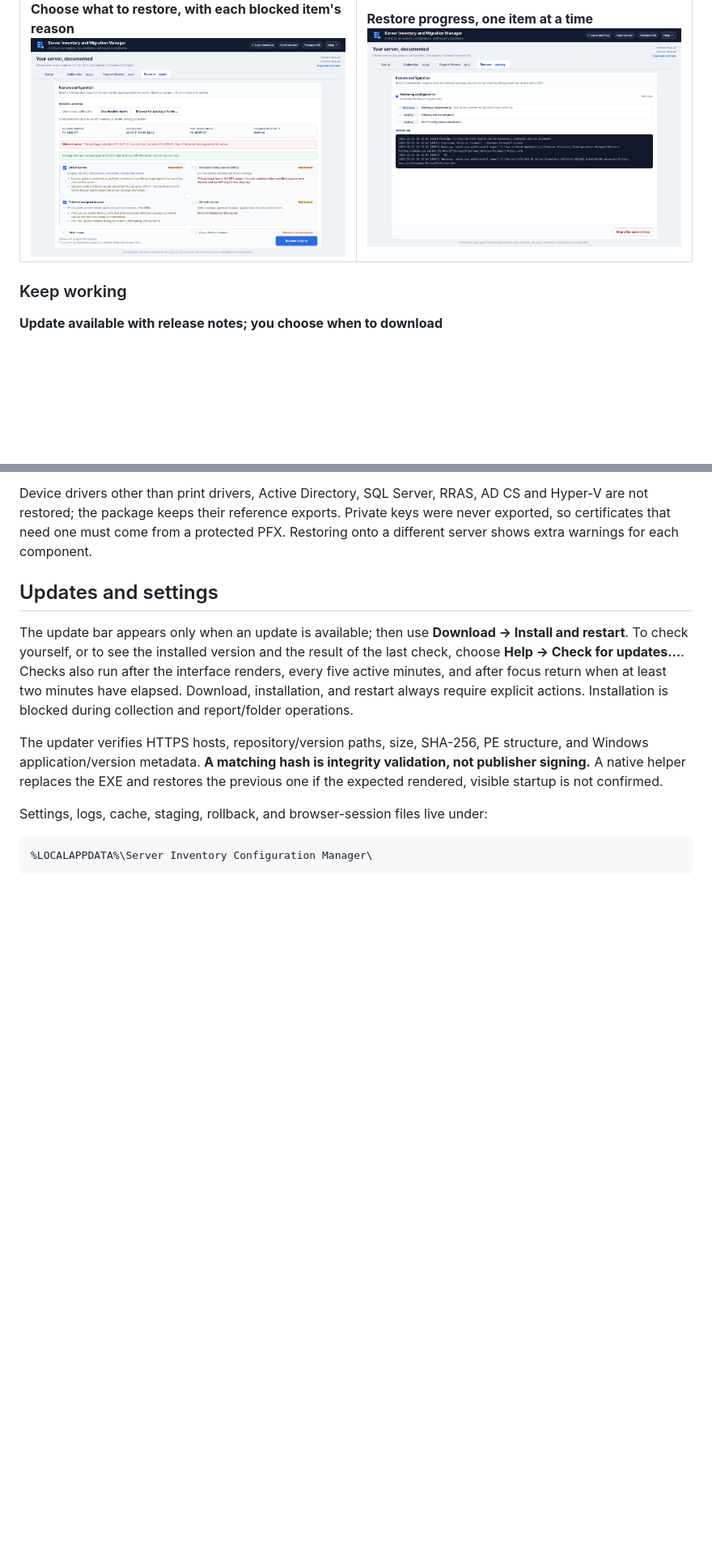
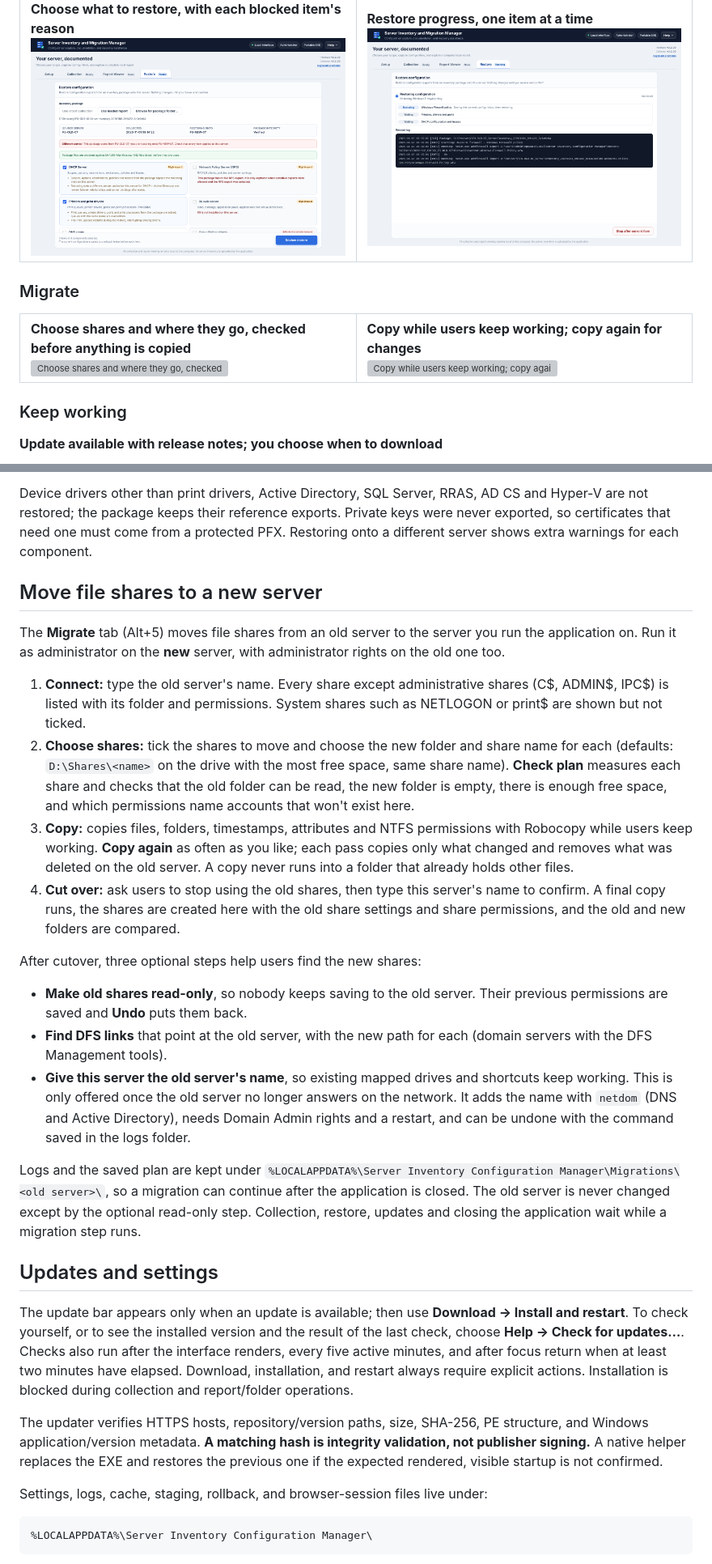
Before and after one commit to TechSavage1989/Server-Inventory-Configuration-Manager, a Markdown page: README.md, 2 parts joined by grey strips. Shown at 81% size. Drawn GitHub-style; blank space fills up the shorter version; grey boxes are pictures that could not be loaded.

Commit message:
Document the Migrate tab (README, AGENTS rule 24, handoff)
Co-Authored-By: Claude Opus 5.5 <noreply@anthropic.com>
Claude-Session: https://claude.ai/code/session_01AkZzWJd4n8w9BN2QEhNZPv

```diff
--- a/README.md
+++ b/README.md
@@ -53,6 +54,12 @@ A portable **Windows x64 application** for collecting server inventory, exportin
 
 <table>
   <tr><td width="50%"><b>Choose what to restore, with each blocked item's reason</b><br><img src="docs/images/restore-choose.png" alt="Choose what to restore, with each blocked item's reason" width="440"></td><td width="50%"><b>Restore progress, one item at a time</b><br><img src="docs/images/restore-progress.png" alt="Restore progress, one item at a time" width="440"></td></tr>
+</table>
+
+### Migrate
+
+<table>
+  <tr><td width="50%"><b>Choose shares and where they go, checked before anything is copied</b><br><img src="docs/images/migrate-choose.png" alt="Choose shares and where they go, checked before anything is copied" width="440"></td><td width="50%"><b>Copy while users keep working; copy again for changes</b><br><img src="docs/images/migrate-copy.png" alt="Copy while users keep working; copy again for changes" width="440"></td></tr>
 </table>
 
 ### Keep working
@@ -126,6 +133,23 @@ The **Restore** tab puts configuration from an inventory package back onto a ser
 Restoring needs administrator rights. Review each component's warnings, select the items you need, and type the server's name to confirm. Components run in a fixed, safe order and the restore stops at the first failure. Before each item changes anything, its current configuration is saved to a rollback folder under `%LOCALAPPDATA%\Server Inventory Configuration Manager\Restore-Rollback\`, with an `UNDO.txt` in each component folder; **Open rollback folder** goes straight to it. **Stop after this item** never interrupts an item part way through. Collection, updates and closing the app wait until a restore finishes.
 
 Device drivers other than print drivers, Active Directory, SQL Server, RRAS, AD CS and Hyper-V are not restored; the package keeps their reference exports. Private keys were never exported, so certificates that need one must come from a protected PFX. Restoring onto a different server shows extra warnings for each component.
+
+## Move file shares to a new server
+
+The **Migrate** tab (Alt+5) moves file shares from an old server to the server you run the application on. Run it as administrator on the **new** server, with administrator rights on the old one too.
+
+1. **Connect:** type the old server's name. Every share except administrative shares (C$, ADMIN$, IPC$) is listed with its folder and permissions. System shares such as NETLOGON or print$ are shown but not ticked.
+2. **Choose shares:** tick the shares to move and choose the new folder and share name for each (defaults: `D:\Shares\<name>` on the drive with the most free space, same share name). **Check plan** measures each share and checks that the old folder can be read, the new folder is empty, there is enough free space, and which permissions name accounts that won't exist here.
+3. **Copy:** copies files, folders, timestamps, attributes and NTFS permissions with Robocopy while users keep working. **Copy again** as often as you like; each pass copies only what changed and removes what was deleted on the old server. A copy never runs into a folder that already holds other files.
+4. **Cut over:** ask users to stop using the old shares, then type this server's name to confirm. A final copy runs, the shares are created here with the old share settings and share permissions, and the old and new folders are compared.
+
+After cutover, three optional steps help users find the new shares:
+
+- **Make old shares read-only**, so nobody keeps saving to the old server. Their previous permissions are saved and **Undo** puts them back.
+- **Find DFS links** that point at the old server, with the new path for each (domain servers with the DFS Management tools).
+- **Give this server the old server's name**, so existing mapped drives and shortcuts keep working. This is only offered once the old server no longer answers on the network. It adds the name with `netdom` (DNS and Active Directory), needs Domain Admin rights and a restart, and can be undone with the command saved in the logs folder.
+
+Logs and the saved plan are kept under `%LOCALAPPDATA%\Server Inventory Configuration Manager\Migrations\<old server>\`, so a migration can continue after the application is closed. The old server is never changed except by the optional read-only step. Collection, restore, updates and closing the application wait while a migration step runs.
 
 ## Updates and settings
 
```
Also changed, not shown: other parts of README.md (+3 -2 lines), AGENTS.md (+2 -0 lines), DEVELOPMENT_HANDOFF.md (+11 -0 lines).
